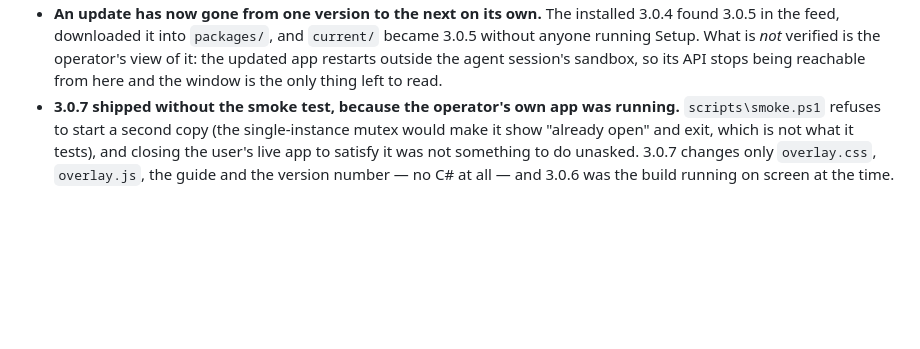
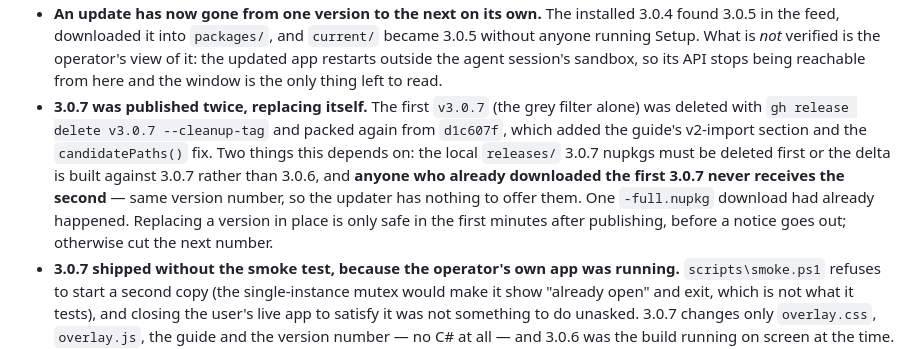
Before and after one commit to LazyAF-zZzZ/rov_overlay_v3, a Markdown page: docs/PLAN.md, the part around the change. Drawn GitHub-style; blank space fills up the shorter version.

Commit message:
Plan: 3.0.7 was republished in place, and what that costs
Co-Authored-By: Claude Opus 5 <noreply@anthropic.com>

```diff
--- a/docs/PLAN.md
+++ b/docs/PLAN.md
@@ -222,6 +222,15 @@ docs/v2/            v2's plan, guide and notes, for reference
   without anyone running Setup. What is *not* verified is the operator's view of it: the
   updated app restarts outside the agent session's sandbox, so its API stops being
   reachable from here and the window is the only thing left to read.
+- **3.0.7 was published twice, replacing itself.** The first `v3.0.7` (the grey filter
+  alone) was deleted with `gh release delete v3.0.7 --cleanup-tag` and packed again from
+  `d1c607f`, which added the guide's v2-import section and the `candidatePaths()` fix.
+  Two things this depends on: the local `releases/` 3.0.7 nupkgs must be deleted first or
+  the delta is built against 3.0.7 rather than 3.0.6, and **anyone who already downloaded
+  the first 3.0.7 never receives the second** — same version number, so the updater has
+  nothing to offer them. One `-full.nupkg` download had already happened. Replacing a
+  version in place is only safe in the first minutes after publishing, before a notice
+  goes out; otherwise cut the next number.
 - **3.0.7 shipped without the smoke test, because the operator's own app was running.**
   `scripts\smoke.ps1` refuses to start a second copy (the single-instance mutex would
   make it show "already open" and exit, which is not what it tests), and closing the
```
